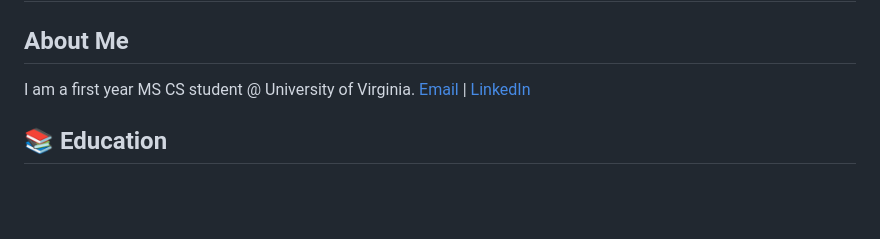
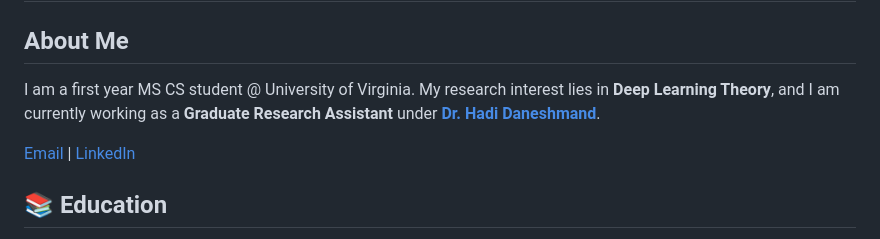
Before and after one commit to shreejeetsahay/shreejeetsahay.github.io, a Markdown page: README.md, the part around the change. Rendered like a GitHub page; blank space fills up the shorter version.

```diff
--- a/README.md
+++ b/README.md
@@ -1,6 +1,8 @@
 # Shreejeet Sahay
 ## About Me
-I am a first year MS CS student @ University of Virginia.
+I am a first year MS CS student @ University of Virginia. My research interest lies in **Deep Learning Theory**, and I am currently working as a **Graduate Research Assistant** under [**Dr. Hadi Daneshmand**](https://hadidaneshmand.github.io/dhadi.html).
+
+
 [Email](mailto:rge9ts@virginia.edu) | [LinkedIn](https://www.linkedin.com/in/shreejeet-sahay/)
 
 ## 📚 Education
```
